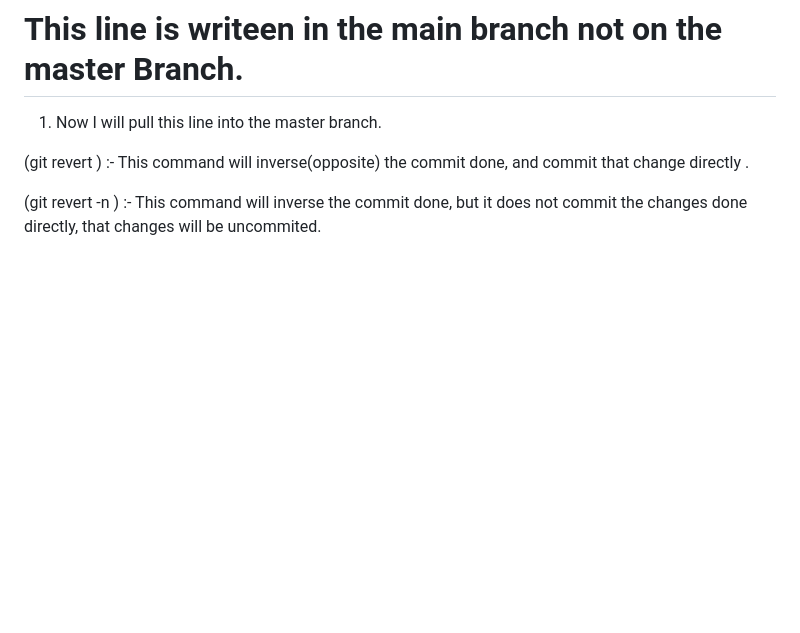
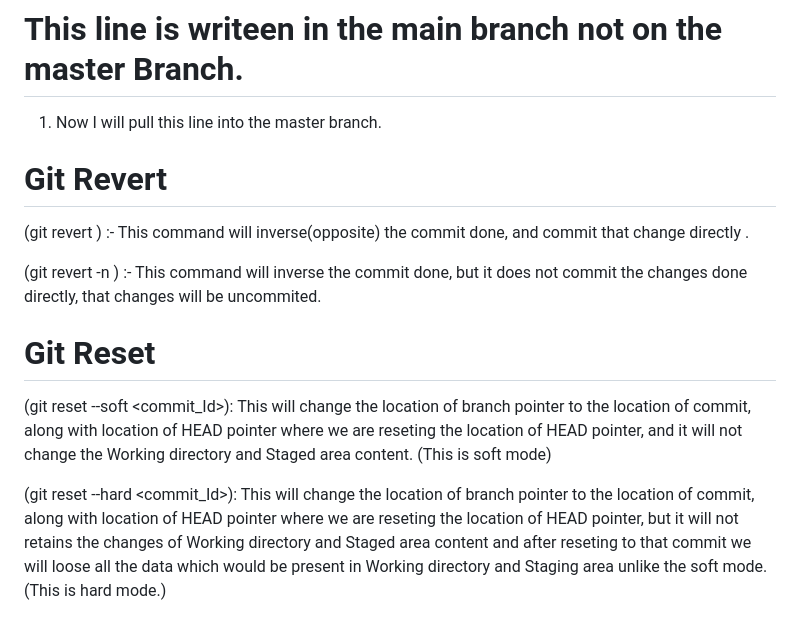
Before and after one commit to Rishabh2482/Learning-Git_pw, a Markdown page: git.md, the part around the change. Drawn GitHub-style; blank space fills up the shorter version.

Commit message:
Added about Git reset

```diff
--- a/git.md
+++ b/git.md
@@ -69,6 +69,12 @@ Stash :->>  This allow us to save changes of "working directory or staged area"
 # This line is writeen in the main branch not on the master Branch.
 1. Now I will pull this line into the master branch.
 
+# Git Revert
 (git revert <HEAD>) :- This command will inverse(opposite) the commit done, and commit that change directly .
 
 (git revert -n <HEAD>) :- This command will inverse the commit done, but it does not commit the changes done directly, that changes will be uncommited.
+
+# Git Reset
+(git reset --soft <commit_Id>): This will change the location of branch pointer to the location of commit, along with location of HEAD pointer where we are reseting the location of HEAD pointer, and it will not change the Working directory and Staged area content. (This is soft mode)
+
+(git reset --hard <commit_Id>): This will change the location of branch pointer to the location of commit, along with location of HEAD pointer where we are reseting the location of HEAD pointer, but it will not retains the changes of Working directory and Staged area content and after reseting to that commit we will loose all the data which would be present in Working directory and Staging area unlike the soft mode. (This is hard mode.)
```
